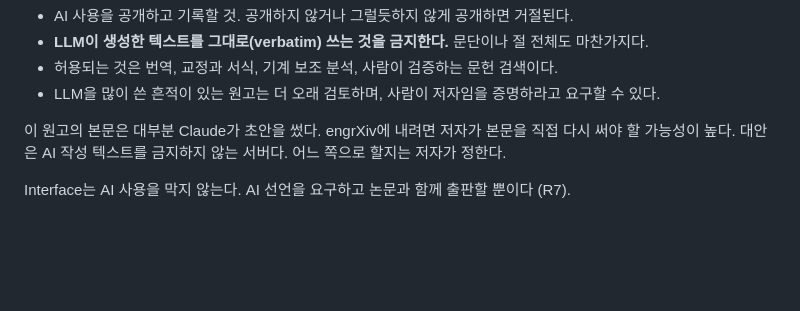
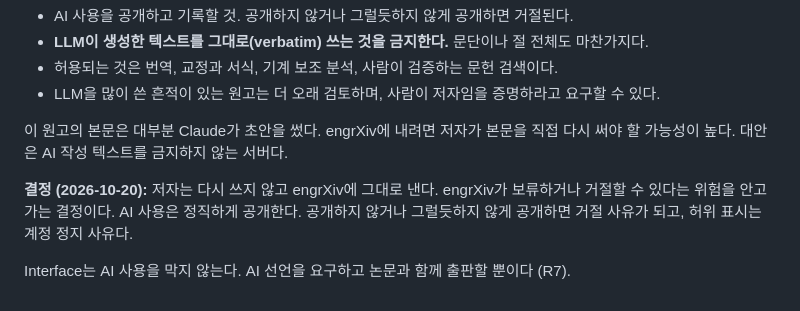
Before and after one commit to ccy5123/sbd, a Markdown page: manuscript/preprint/interface_plan.md, the part around the change. Drawn GitHub-style; blank space fills up the shorter version.

Commit message:
Record the engrXiv decision: submit without rewriting, full AI disclosure
Co-Authored-By: Claude <noreply@anthropic.com>

```diff
--- a/manuscript/preprint/interface_plan.md
+++ b/manuscript/preprint/interface_plan.md
@@ -337,6 +337,10 @@ engrXiv의 AI 정책(<https://engrxiv.org/ai-policy>, 2026-10-20 확인, SocArXi
 - LLM을 많이 쓴 흔적이 있는 원고는 더 오래 검토하며, 사람이 저자임을 증명하라고 요구할 수 있다.
 
 이 원고의 본문은 대부분 Claude가 초안을 썼다. engrXiv에 내려면 저자가 본문을 직접 다시 써야 할 가능성이
-높다. 대안은 AI 작성 텍스트를 금지하지 않는 서버다. 어느 쪽으로 할지는 저자가 정한다.
+높다. 대안은 AI 작성 텍스트를 금지하지 않는 서버다.
+
+**결정 (2026-10-20):** 저자는 다시 쓰지 않고 engrXiv에 그대로 낸다. engrXiv가 보류하거나 거절할 수 있다는
+위험을 안고 가는 결정이다. AI 사용은 정직하게 공개한다. 공개하지 않거나 그럴듯하지 않게 공개하면 거절 사유가
+되고, 허위 표시는 계정 정지 사유다.
 
 Interface는 AI 사용을 막지 않는다. AI 선언을 요구하고 논문과 함께 출판할 뿐이다 (R7).
```
Also changed, not shown: HANDOFF.md (+2 -1 lines).
